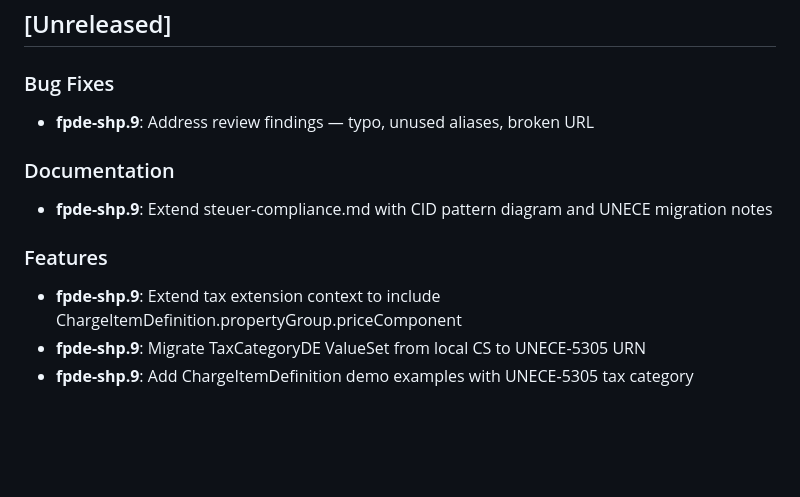
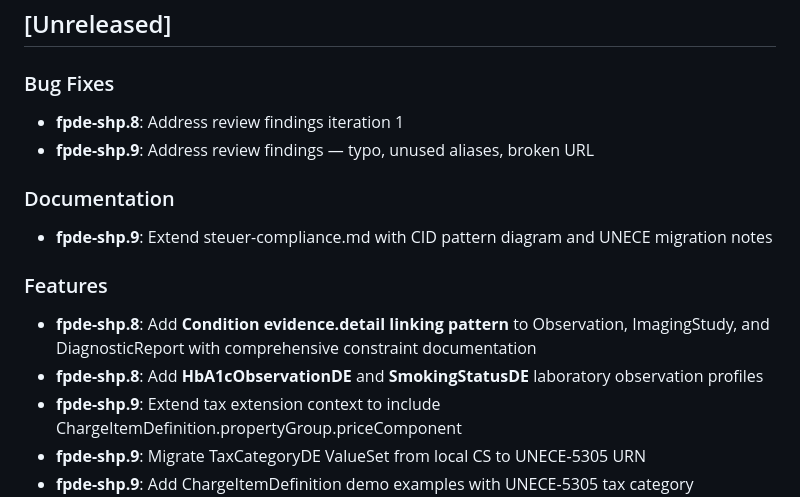
Before and after one commit to cognovis/fhir-praxis-de, a Markdown page: CHANGELOG.md, the part around the change. Rendered like a GitHub page; blank space fills up the shorter version.

Commit message:
chore(fpde-shp.8): update changelog for v0.55.0

```diff
--- a/CHANGELOG.md
+++ b/CHANGELOG.md
@@ -6,6 +6,7 @@ All notable changes to this project will be documented in this file.
 
 ### Bug Fixes
 
+- **fpde-shp.8**: Address review findings iteration 1
 - **fpde-shp.9**: Address review findings — typo, unused aliases, broken URL
 
 ### Documentation
@@ -14,6 +15,8 @@ All notable changes to this project will be documented in this file.
 
 ### Features
 
+- **fpde-shp.8**: Add **Condition evidence.detail linking pattern** to Observation, ImagingStudy, and DiagnosticReport with comprehensive constraint documentation
+- **fpde-shp.8**: Add **HbA1cObservationDE** and **SmokingStatusDE** laboratory observation profiles
 - **fpde-shp.9**: Extend tax extension context to include ChargeItemDefinition.propertyGroup.priceComponent
 - **fpde-shp.9**: Migrate TaxCategoryDE ValueSet from local CS to UNECE-5305 URN
 - **fpde-shp.9**: Add ChargeItemDefinition demo examples with UNECE-5305 tax category
```
